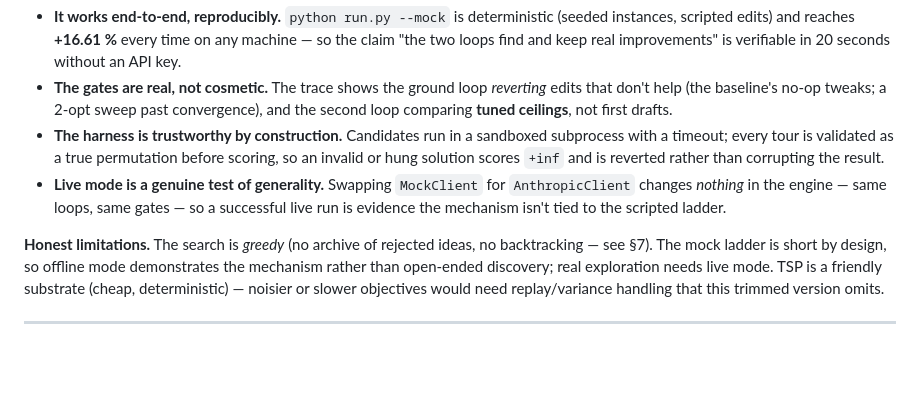
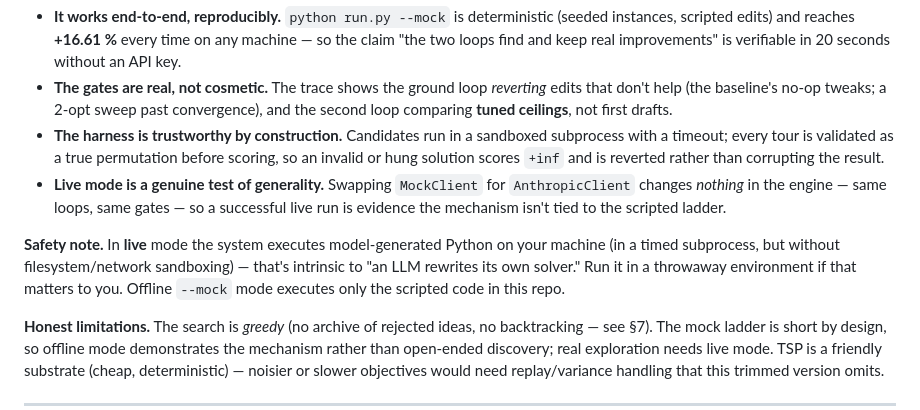
Before and after one commit to CheetaCheetaPumpkinEeta/auto-onion, a Markdown page: README.md, the part around the change. Rendered like a GitHub page; blank space fills up the shorter version.

Commit message:
Add live-mode safety note to README

```diff
--- a/README.md
+++ b/README.md
@@ -187,6 +187,12 @@ runs/<timestamp>/               per-run state.json + results.tsv
   `AnthropicClient` changes *nothing* in the engine — same loops, same gates — so a
   successful live run is evidence the mechanism isn't tied to the scripted ladder.
 
+**Safety note.** In **live** mode the system executes model-generated Python on
+your machine (in a timed subprocess, but without filesystem/network sandboxing) —
+that's intrinsic to "an LLM rewrites its own solver." Run it in a throwaway
+environment if that matters to you. Offline `--mock` mode executes only the
+scripted code in this repo.
+
 **Honest limitations.** The search is *greedy* (no archive of rejected ideas, no
 backtracking — see §7). The mock ladder is short by design, so offline mode
 demonstrates the mechanism rather than open-ended discovery; real exploration
```
